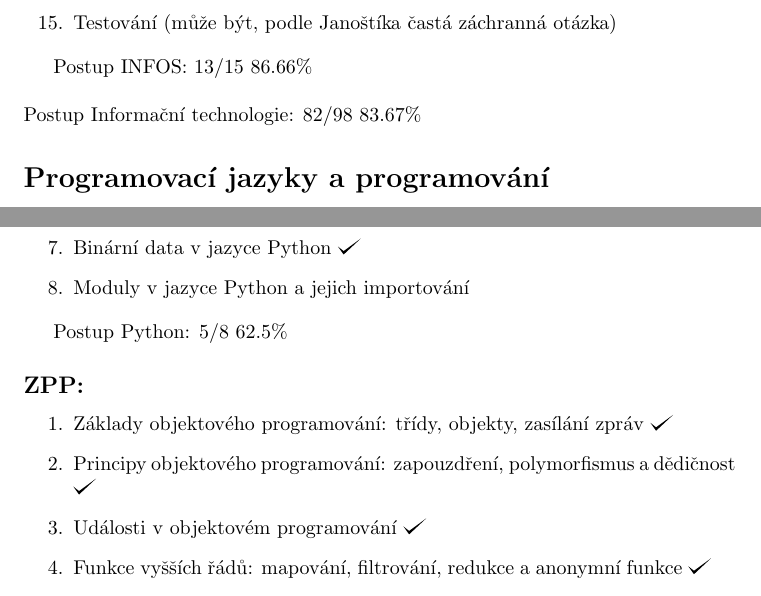
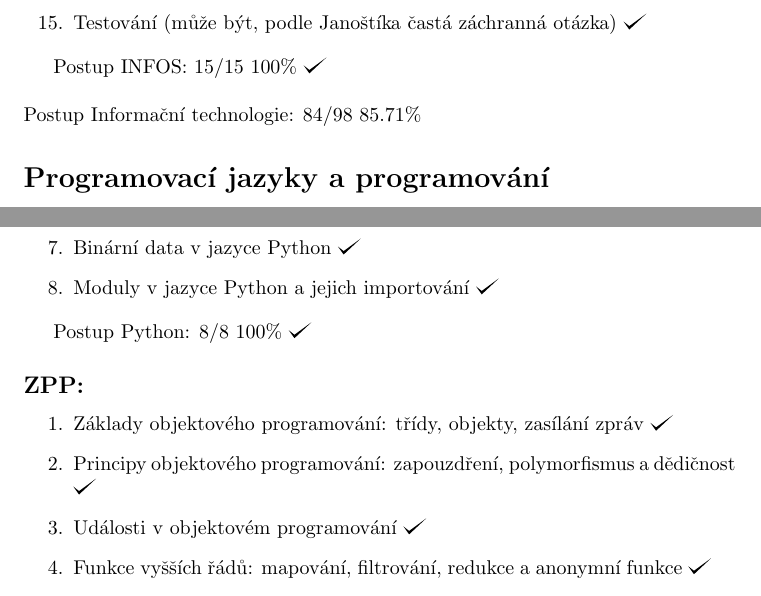
Before and after one commit to hradma10/6.semestr, a LaTeX document (Státnice/Postup státnice/postup.tex): two parts of page 8 of 9, joined at a grey line, cut so that both start at the same text. Compiled offline with pdfLaTeX.

Commit message:
6.semestr backup v33

```diff
--- a/Státnice/Postup státnice/postup.tex
+++ b/Státnice/Postup státnice/postup.tex
@@ -256,13 +256,13 @@
 		\item Bezpečnost - Ochrana informací \checkmark
 		\item Bezpečnost - Zabezpečení dat \checkmark
 		\item Bezpečnost - Zavazadlová šifra, RSA, použití \checkmark
-		\item Testování (může být, podle Janoštíka častá záchranná otázka)
+		\item Testování (může být, podle Janoštíka častá záchranná otázka) \checkmark
 	\end{enumerate}
 
-	Postup INFOS: 13/15 86.66\%
+	Postup INFOS: 15/15 100\% \checkmark
 	\newline
 	\newline
-	Postup Informační technologie: 82/98 83.67\%
+	Postup Informační technologie: 84/98 85.71\%
 
 
 	\section*{Programovací jazyky a programování}
@@ -279,8 +279,8 @@
 		\item Binární data v jazyce Python \checkmark
-		\item Moduly v jazyce Python a jejich importování
+		\item Moduly v jazyce Python a jejich importování \checkmark
 	\end{enumerate}
 
-	Postup Python: 5/8 62.5\%
+	Postup Python: 8/8 100\% \checkmark
 
 	\subsection*{ZPP:}
 
```
Also changed, not shown: Státnice/Postup státnice/postup.pdf, Státnice/Postup státnice/postup.tex (10 more changed lines), 2 other files.
